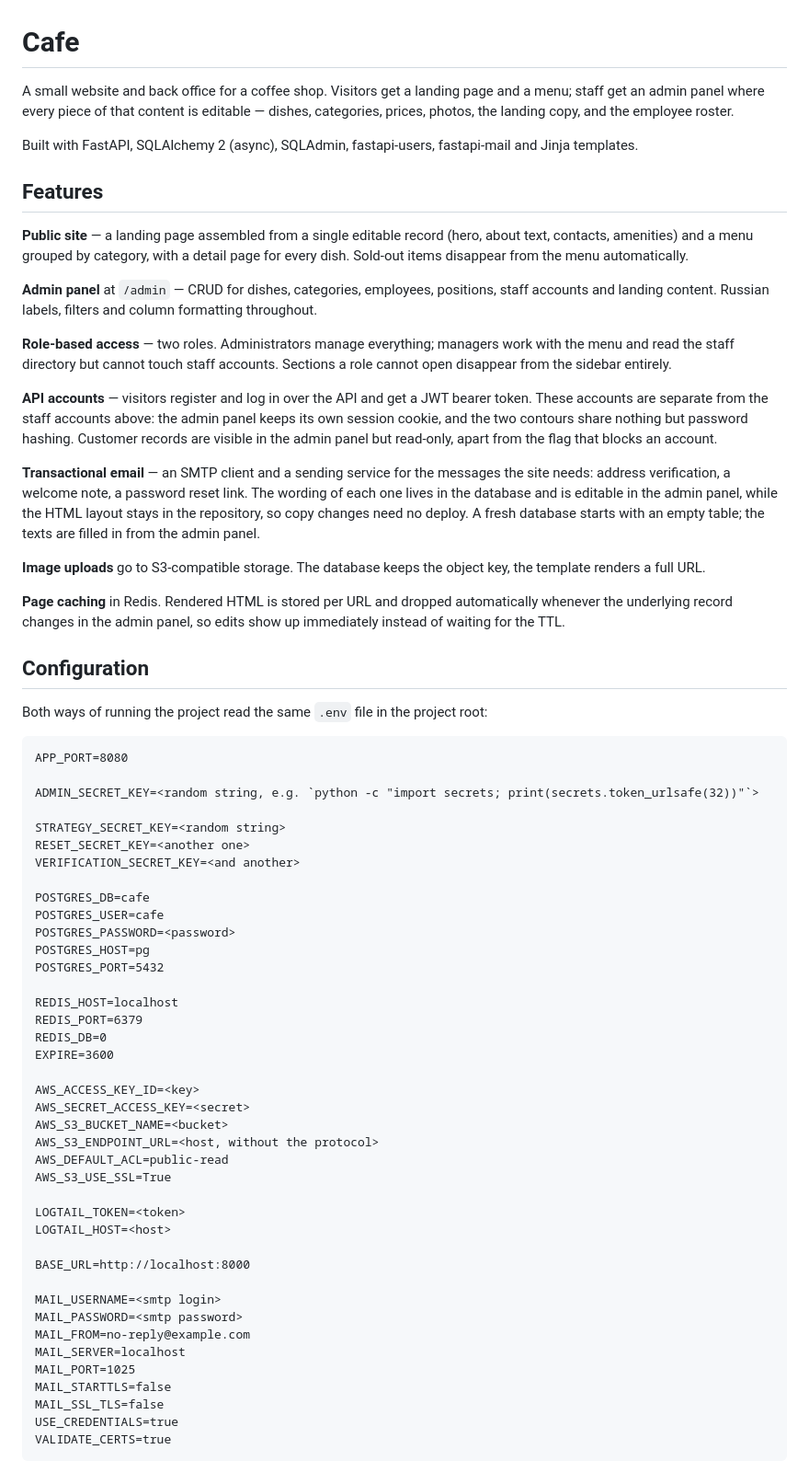
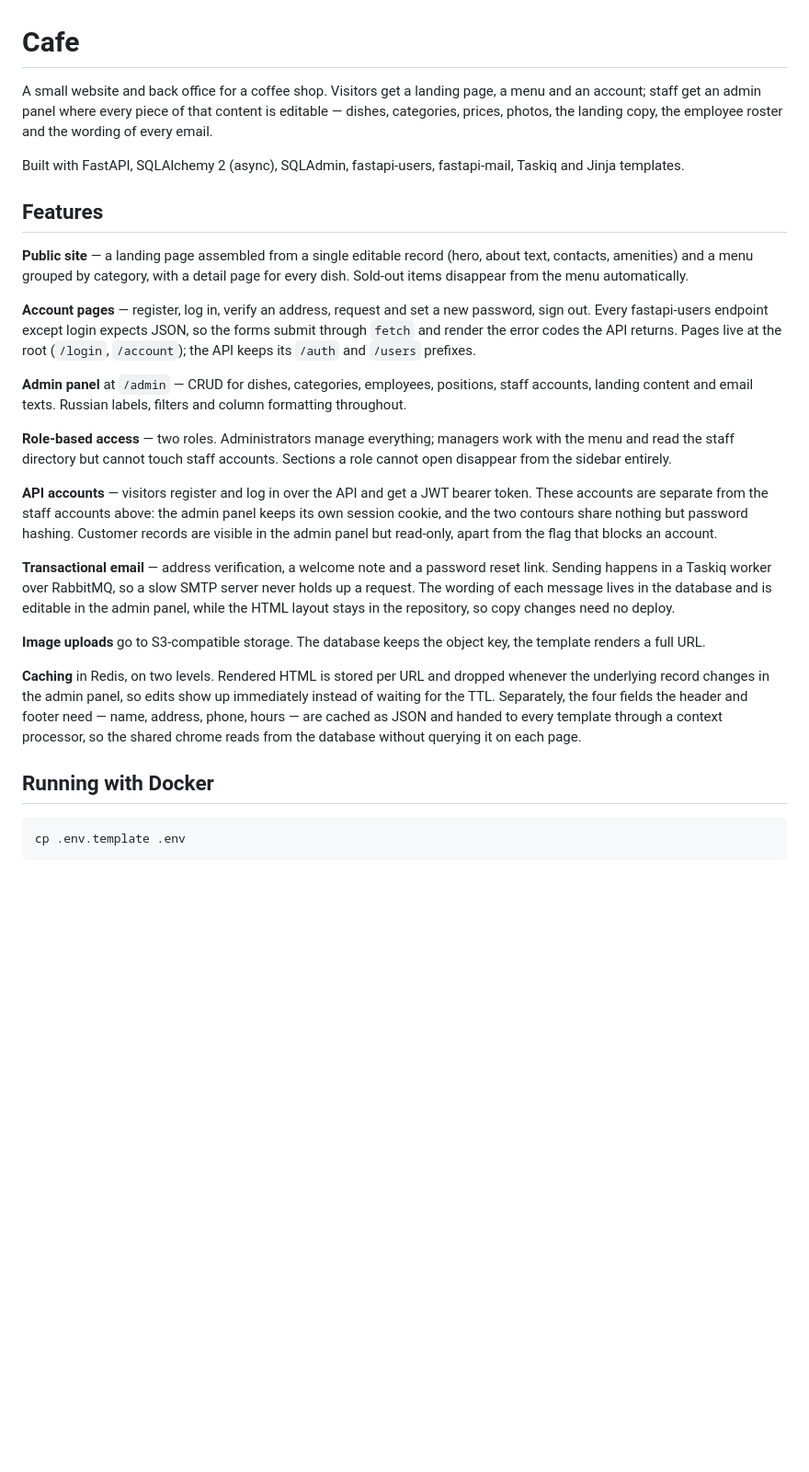
Before and after one commit to Domiff/cafe, a Markdown page: README.md, the part around one of its changes. Shown at 92% size. GitHub-like rendering; blank space fills up the shorter version.

Commit message:
docs: update readme and drop the configuration section

````diff
--- a/README.md
+++ b/README.md
@@ -1,11 +1,12 @@
 # Cafe
 
-A small website and back office for a coffee shop. Visitors get a landing page and
-a menu; staff get an admin panel where every piece of that content is editable —
-dishes, categories, prices, photos, the landing copy, and the employee roster.
+A small website and back office for a coffee shop. Visitors get a landing page, a
+menu and an account; staff get an admin panel where every piece of that content
+is editable — dishes, categories, prices, photos, the landing copy, the employee
+roster and the wording of every email.
 
-Built with FastAPI, SQLAlchemy 2 (async), SQLAdmin, fastapi-users, fastapi-mail
-and Jinja templates.
+Built with FastAPI, SQLAlchemy 2 (async), SQLAdmin, fastapi-users, fastapi-mail,
+Taskiq and Jinja templates.
 
 ## Features
 
@@ -13,9 +14,15 @@ and Jinja templates.
 about text, contacts, amenities) and a menu grouped by category, with a detail
 page for every dish. Sold-out items disappear from the menu automatically.
 
+**Account pages** — register, log in, verify an address, request and set a new
+password, sign out. Every fastapi-users endpoint except login expects JSON, so
+the forms submit through `fetch` and render the error codes the API returns.
+Pages live at the root (`/login`, `/account`); the API keeps its `/auth` and
+`/users` prefixes.
+
 **Admin panel** at `/admin` — CRUD for dishes, categories, employees, positions,
-staff accounts and landing content. Russian labels, filters and column formatting
-throughout.
+staff accounts, landing content and email texts. Russian labels, filters and
+column formatting throughout.
 
 **Role-based access** — two roles. Administrators manage everything; managers
 work with the menu and read the staff directory but cannot touch staff accounts.
@@ -27,64 +34,25 @@ admin panel keeps its own session cookie, and the two contours share nothing but
 password hashing. Customer records are visible in the admin panel but read-only,
 apart from the flag that blocks an account.
 
-**Transactional email** — an SMTP client and a sending service for the messages
-the site needs: address verification, a welcome note, a password reset link. The
-wording of each one lives in the database and is editable in the admin panel,
-while the HTML layout stays in the repository, so copy changes need no deploy. A
-fresh database starts with an empty table; the texts are filled in from the admin
-panel.
+**Transactional email** — address verification, a welcome note and a password
+reset link. Sending happens in a Taskiq worker over RabbitMQ, so a slow SMTP
+server never holds up a request. The wording of each message lives in the
+database and is editable in the admin panel, while the HTML layout stays in the
+repository, so copy changes need no deploy.
 
 **Image uploads** go to S3-compatible storage. The database keeps the object key,
 the template renders a full URL.
 
-**Page caching** in Redis. Rendered HTML is stored per URL and dropped
-automatically whenever the underlying record changes in the admin panel, so edits
-show up immediately instead of waiting for the TTL.
+**Caching** in Redis, on two levels. Rendered HTML is stored per URL and dropped
+whenever the underlying record changes in the admin panel, so edits show up
+immediately instead of waiting for the TTL. Separately, the four fields the
+header and footer need — name, address, phone, hours — are cached as JSON and
+handed to every template through a context processor, so the shared chrome reads
+from the database without querying it on each page.
 
-## Configuration
+## Running with Docker
 
-Both ways of running the project read the same `.env` file in the project root:
-
-```
-APP_PORT=8080
-
-ADMIN_SECRET_KEY=<random string, e.g. `python -c "import secrets; print(secrets.token_urlsafe(32))"`>
-
-STRATEGY_SECRET_KEY=<random string>
-RESET_SECRET_KEY=<another one>
-VERIFICATION_SECRET_KEY=<and another>
-
-POSTGRES_DB=cafe
-POSTGRES_USER=cafe
-POSTGRES_PASSWORD=<password>
-POSTGRES_HOST=pg
-POSTGRES_PORT=5432
-
-REDIS_HOST=localhost
-REDIS_PORT=6379
-REDIS_DB=0
-EXPIRE=3600
-
-AWS_ACCESS_KEY_ID=<key>
-AWS_SECRET_ACCESS_KEY=<secret>
-AWS_S3_BUCKET_NAME=<bucket>
-AWS_S3_ENDPOINT_URL=<host, without the protocol>
-AWS_DEFAULT_ACL=public-read
-AWS_S3_USE_SSL=True
-
-LOGTAIL_TOKEN=<token>
-LOGTAIL_HOST=<host>
-
-BASE_URL=http://localhost:8000
-
-MAIL_USERNAME=<smtp login>
-MAIL_PASSWORD=<smtp password>
-MAIL_FROM=no-reply@example.com
-MAIL_SERVER=localhost
-MAIL_PORT=1025
-MAIL_STARTTLS=false
-MAIL_SSL_TLS=false
-USE_CREDENTIALS=true
-VALIDATE_CERTS=true
+```bash
+cp .env.template .env
 ```
 
````
Also changed, not shown: other parts of README.md (+44 -30 lines).
